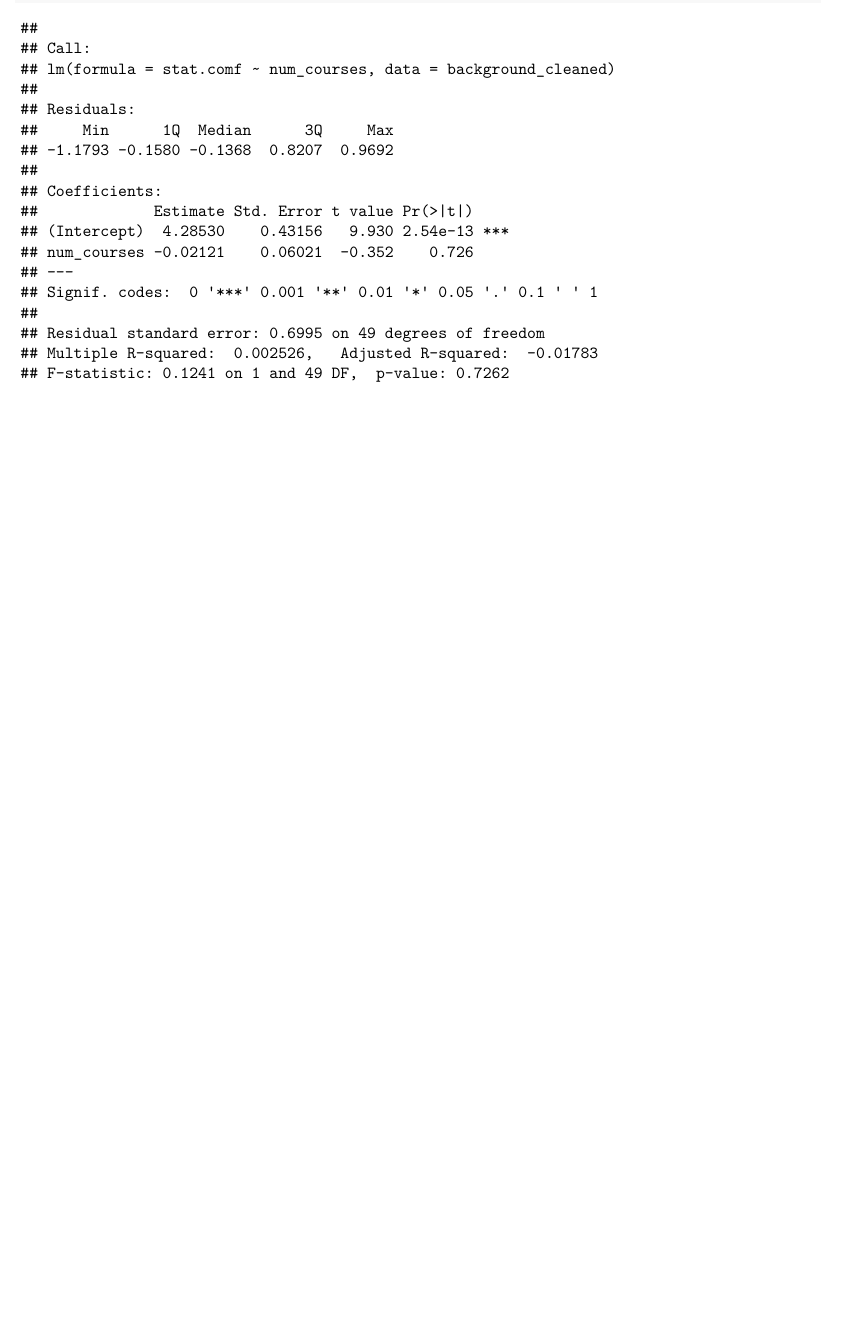
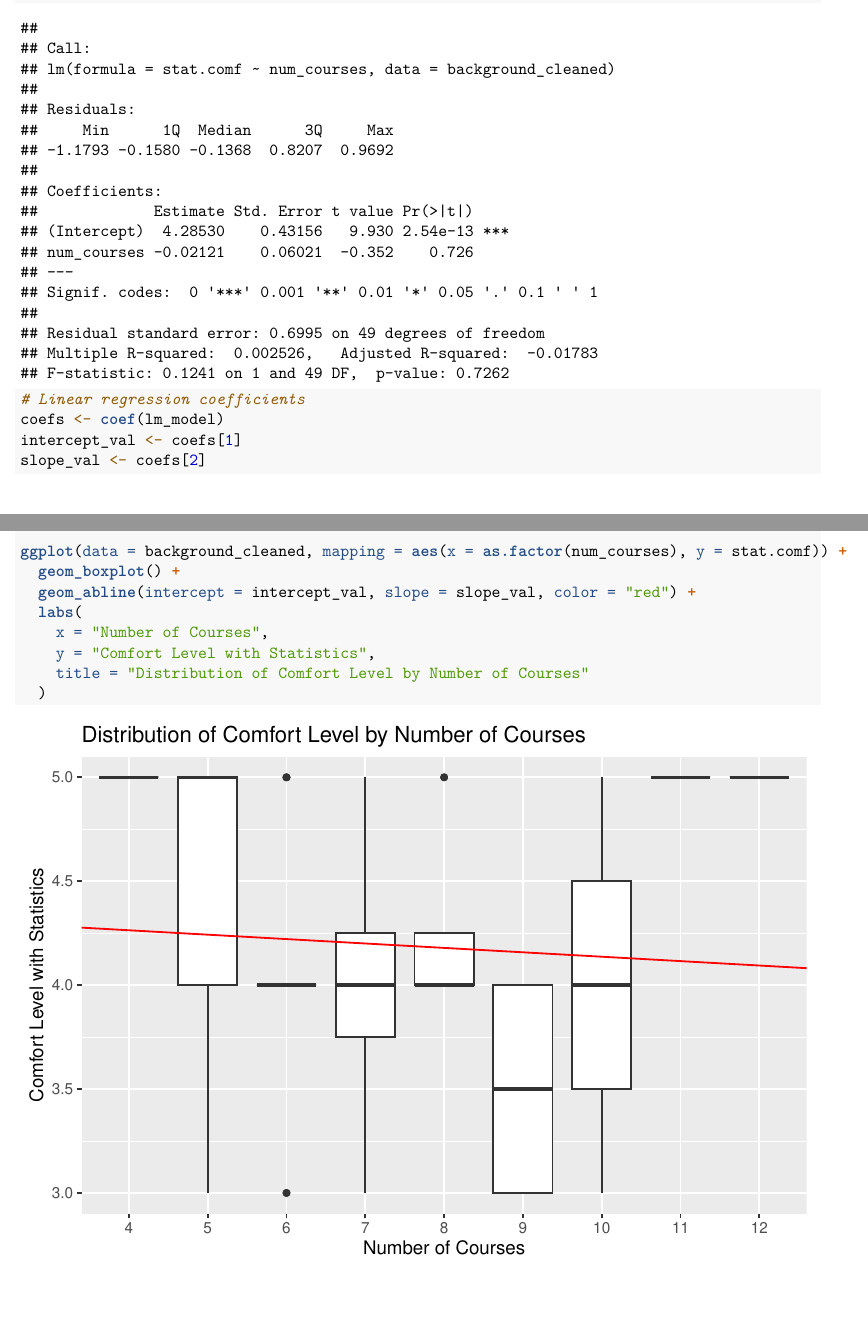
Before and after one commit to pstat-197a-fall2026/module0-class-survey-team5, an R Markdown document (results/Aaron Tang & Kaydon Lee- Module 0.Rmd): part of page 2 of 2 before the commit and two parts of pages 2 and 3 of 3 after it, the two joined at a grey line, cut so that both start at the same text, the shorter picture padded with empty space. Rendered offline with R 4.5, knitr and Pandoc, then LaTeX, with nearby package versions.

Commit message:
edits to analysis

````diff
--- a/results/Aaron Tang & Kaydon Lee- Module 0.Rmd
+++ b/results/Aaron Tang & Kaydon Lee- Module 0.Rmd
@@ -37,3 +42,20 @@ ggplot(data = background_cleaned, mapping = aes(x = as.factor(num_courses), y =
 lm_model <- lm(stat.comf ~ num_courses, data = background_cleaned)
 summary(lm_model)
 ```
+
+
+```{r}
+# Linear regression coefficients
+coefs <- coef(lm_model)
+intercept_val <- coefs[1]
+slope_val <- coefs[2]
+
+ggplot(data = background_cleaned, mapping = aes(x = as.factor(num_courses), y = stat.comf)) +
+  geom_boxplot() +
+  geom_abline(intercept = intercept_val, slope = slope_val, color = "red") +
+  labs(
+    x = "Number of Courses",
+    y = "Comfort Level with Statistics",
+    title = "Distribution of Comfort Level by Number of Courses"
+  )
+```
````
Also changed, not shown: results/Aaron Tang & Kaydon Lee- Module 0.Rmd (7 more changed lines).
